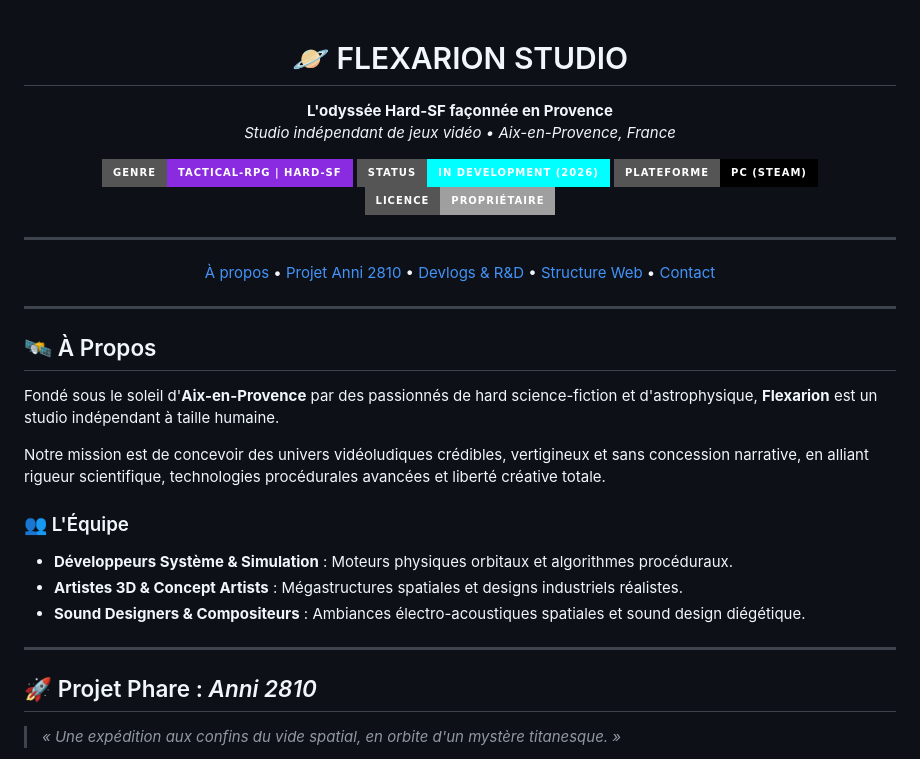
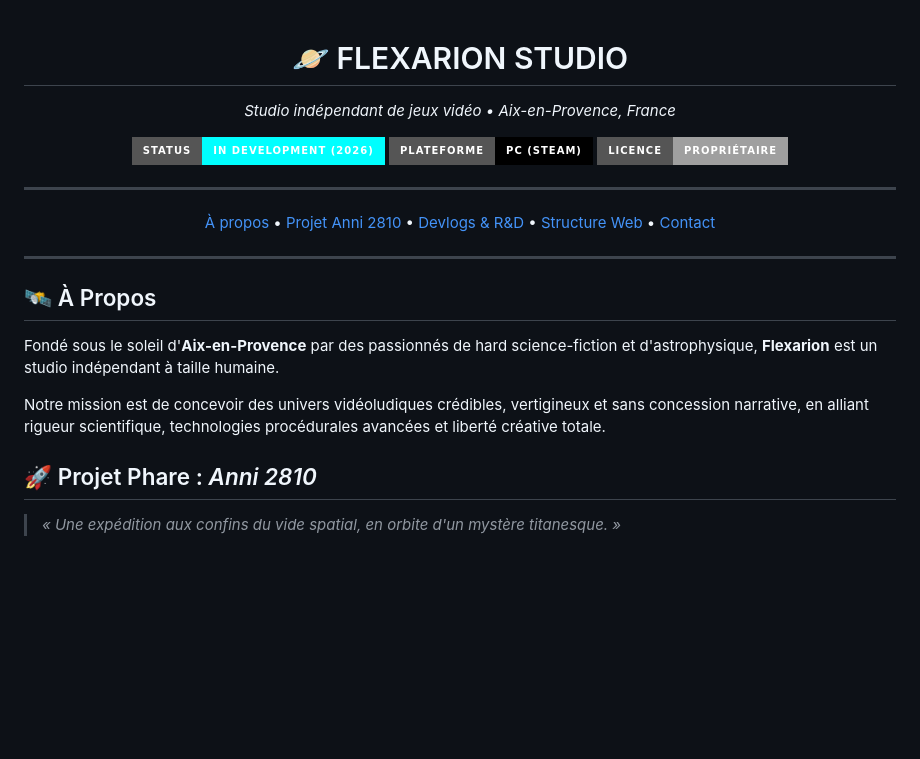
Before and after one commit to l-empire-corbeau/flexarion-studio.fr, a Markdown page: README.md, the part around one of its changes. Rendered like a GitHub page; badges without logos; blank space fills up the shorter version.

```diff
--- a/README.md
+++ b/README.md
@@ -1,11 +1,8 @@
 <div align="center">
 
 # 🪐 FLEXARION STUDIO
-
-**L'odyssée Hard-SF façonnée en Provence**
 *Studio indépendant de jeux vidéo • Aix-en-Provence, France*
 
-[![Genre: Hard SF / Tactical RPG](https://img.shields.io/badge/Genre-Tactical--RPG%20%7C%20Hard--SF-blueviolet?style=for-the-badge&logo=electron)](https://github.com/)
 [![Status: In Development](https://img.shields.io/badge/Status-In%20Development%20(2026)-cyan?style=for-the-badge)](https://github.com/)
 [![Target: Steam Early Access](https://img.shields.io/badge/Plateforme-PC%20(Steam)-black?style=for-the-badge&logo=steam)](https://github.com/)
 [![License: All Rights Reserved](https://img.shields.io/badge/Licence-Propriétaire-lightgrey?style=for-the-badge)](https://github.com/)
@@ -30,13 +27,6 @@ Fondé sous le soleil d'**Aix-en-Provence** par des passionnés de hard science-
 
 Notre mission est de concevoir des univers vidéoludiques crédibles, vertigineux et sans concession narrative, en alliant rigueur scientifique, technologies procédurales avancées et liberté créative totale.
 
-### 👥 L'Équipe
-* **Développeurs Système & Simulation** : Moteurs physiques orbitaux et algorithmes procéduraux.
-* **Artistes 3D & Concept Artists** : Mégastructures spatiales et designs industriels réalistes.
-* **Sound Designers & Compositeurs** : Ambiances électro-acoustiques spatiales et sound design diégétique.
-
----
-
 ## 🚀 Projet Phare : *Anni 2810*
 
 > *« Une expédition aux confins du vide spatial, en orbite d'un mystère titanesque. »*
```
Also changed, not shown: other parts of README.md (+4 -28 lines).
